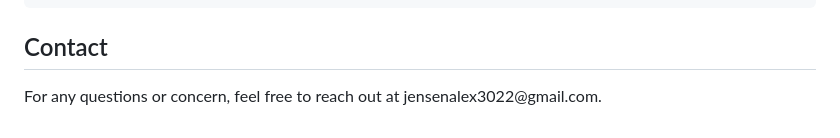
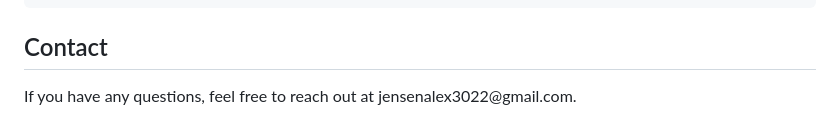
Before and after one commit to ajensen32/Statistical-Process-Control, a Markdown page: README.md, the part around the change. GitHub-like rendering.

```diff
--- a/README.md
+++ b/README.md
@@ -121,4 +121,4 @@ Statistical-Process-Control/
 
 
 <h2>Contact</h2>
-<p>For any questions or concern, feel free to reach out at jensenalex3022@gmail.com.</p>
+<p>If you have any questions, feel free to reach out at jensenalex3022@gmail.com.</p>
```
